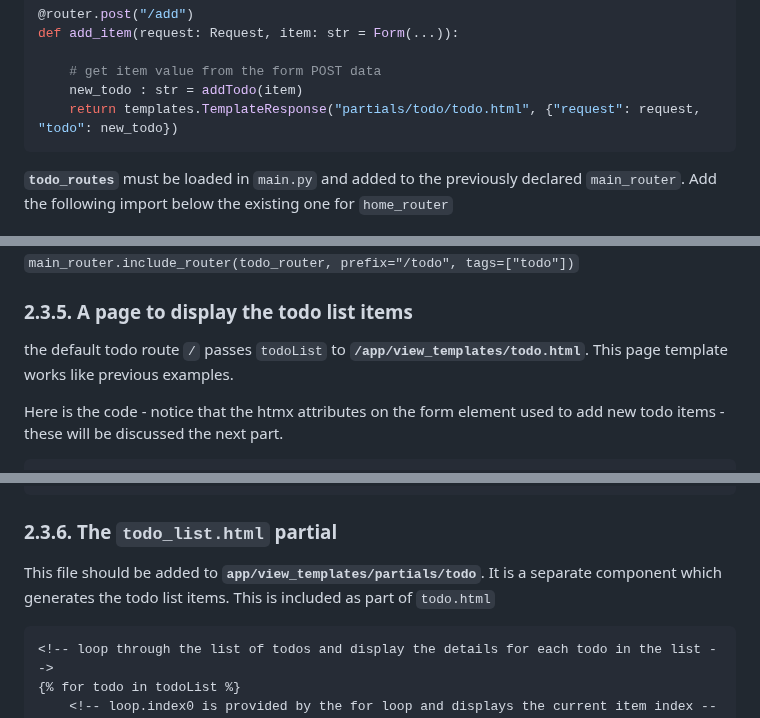
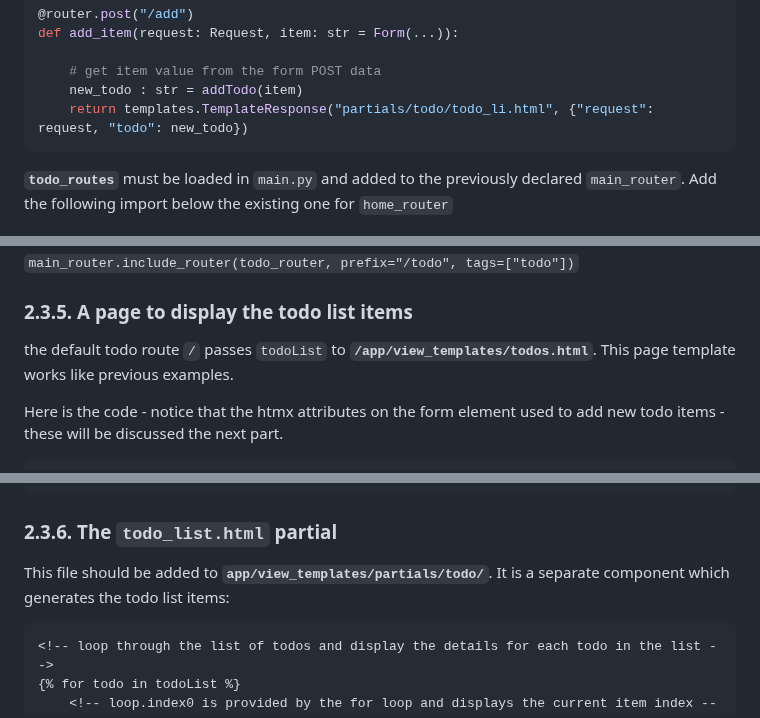
Before and after one commit to elee-tudublin/2024_sswd_4.1_Dynamic_Content_part2, a Markdown page: readme.md, 3 parts joined by grey strips. Drawn GitHub-style.

````diff
--- a/readme.md
+++ b/readme.md
@@ -409,7 +409,7 @@ def add_item(request: Request, item: str = Form(...)):
 
     # get item value from the form POST data
     new_todo : str = addTodo(item)
-    return templates.TemplateResponse("partials/todo/todo.html", {"request": request, "todo": new_todo})
+    return templates.TemplateResponse("partials/todo/todo_li.html", {"request": request, "todo": new_todo})
 ```
 
 
@@ -428,7 +428,7 @@ Add the following just after the existing line for `home_router`
 
 ### 2.3.5. A page to display the todo list items
 
-the default todo route `/` passes `todoList` to **`/app/view_templates/todo.html`**. This page template works like previous examples.
+the default todo route `/` passes `todoList` to **`/app/view_templates/todos.html`**. This page template works like previous examples.
 
 Here is the code - notice that the htmx attributes on the form element used to add new todo items - these will be discussed the next part.
 
@@ -489,7 +489,7 @@ Here is the code - notice that the htmx attributes on the form element used to a
 
 ### 2.3.6. The `todo_list.html` partial
 
-This file should be added to **`app/view_templates/partials/todo`**. It is a separate component which generates the todo list items. This is included as part of `todo.html`
+This file should be added to **`app/view_templates/partials/todo/`**. It is a separate component which generates the todo list items:
 
 ```html
 <!-- loop through the list of todos and display the details for each todo in the list -->
````
Also changed, not shown: other parts of readme.md (+2 -2 lines).
